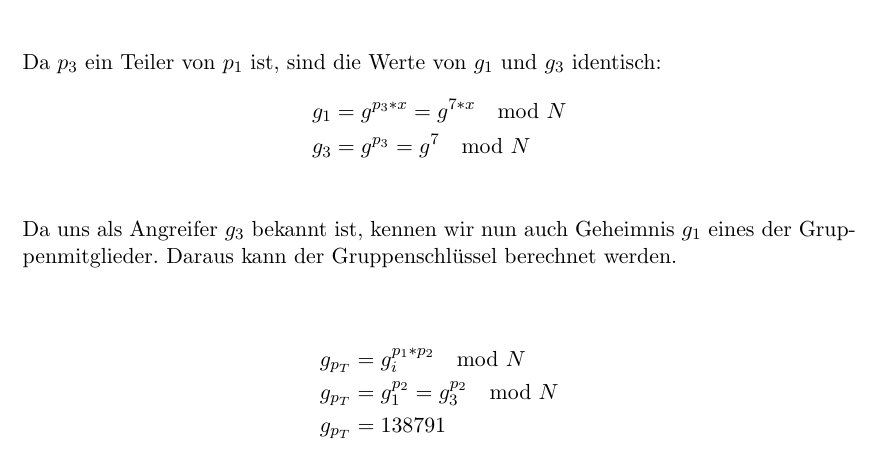
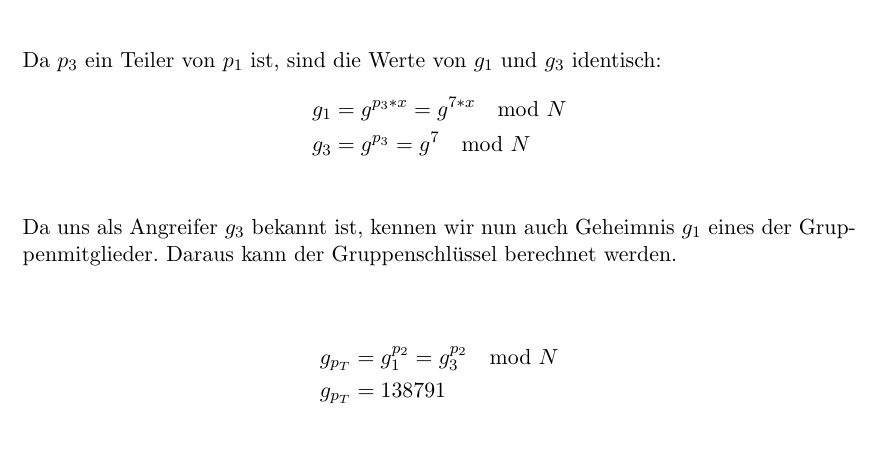
Before and after one commit to kiwi11000/RUB-ITS, a LaTeX problem sheet (Netzsicherheit-1/Uebungen/07/07-loesung.tex): part of the page, cut so that both start at the same text. Compiled offline with pdfLaTeX.

Commit message:
g_{p_{T}}&=g_{i}^{p_{1}*p_{2}} \mod{N}\\ %am Anfang des letzten align gelöscht

```diff
--- a/Netzsicherheit-1/Uebungen/07/07-loesung.tex
+++ b/Netzsicherheit-1/Uebungen/07/07-loesung.tex
@@ -35,7 +35,6 @@
 Daraus kann der Gruppenschlüssel berechnet werden.
 
 \begin{align*}
-g_{p_{T}}&=g_{i}^{p_{1}*p_{2}} \mod{N}\\
 g_{p_{T}}&=g_{1}^{p_{2}}=g_{3}^{p_{2}} \mod{N}\\
 g_{p_{T}}&=138791
 \end{align*}
```
